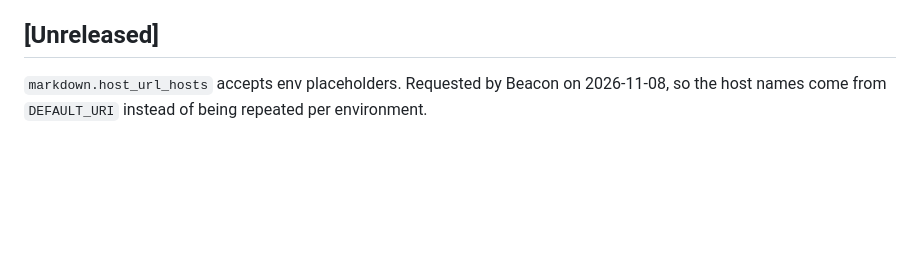
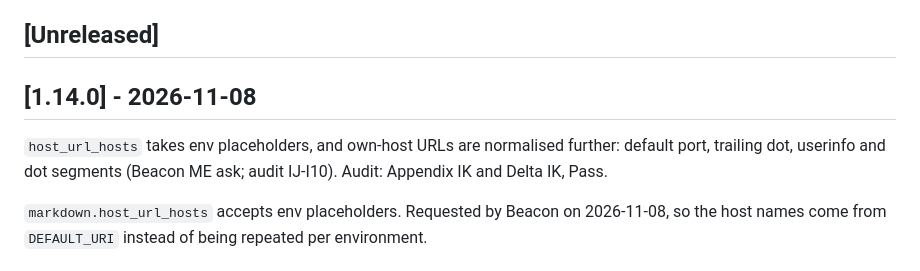
Before and after one commit to nowo-tech/MilkdownEditorBundle, a Markdown page: docs/CHANGELOG.md, the part around one of its changes. GitHub-like rendering; blank space fills up the shorter version.

```diff
--- a/docs/CHANGELOG.md
+++ b/docs/CHANGELOG.md
@@ -26,6 +27,10 @@ All notable changes to this project are documented in this file. The format foll
 - [[1.0.0] - 2026-10-31](#100---2026-10-31)
 
 ## [Unreleased]
+
+## [1.14.0] - 2026-11-08
+
+`host_url_hosts` takes env placeholders, and own-host URLs are normalised further: default port, trailing dot, userinfo and dot segments (Beacon ME ask; audit IJ-I10). Audit: Appendix IK and Delta IK, Pass.
 
 `markdown.host_url_hosts` accepts env placeholders. Requested by Beacon on 2026-11-08, so the host names come from
 `DEFAULT_URI` instead of being repeated per environment.
```
Also changed, not shown: other parts of docs/CHANGELOG.md (+1 -0 lines), docs/SECURITY.md (+1 -1 lines), docs/UPGRADING.md (+3 -0 lines).
